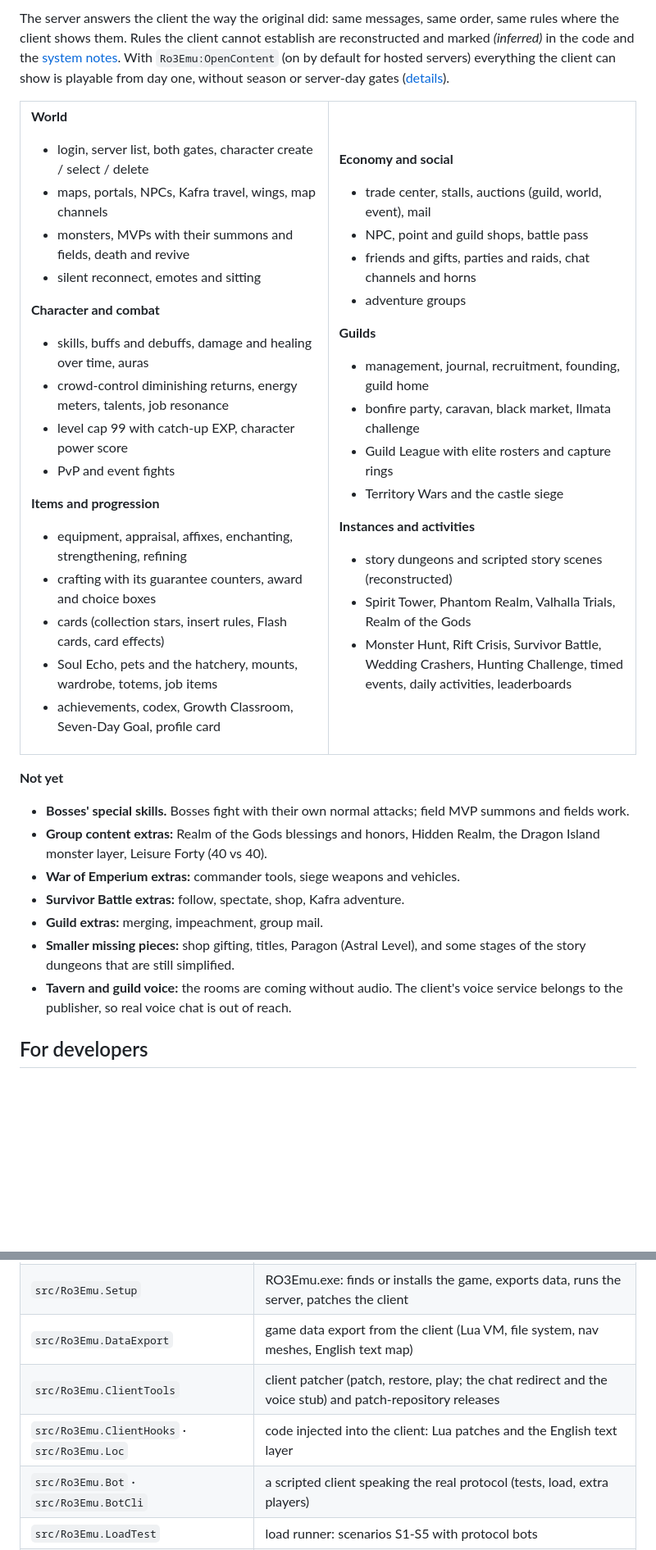
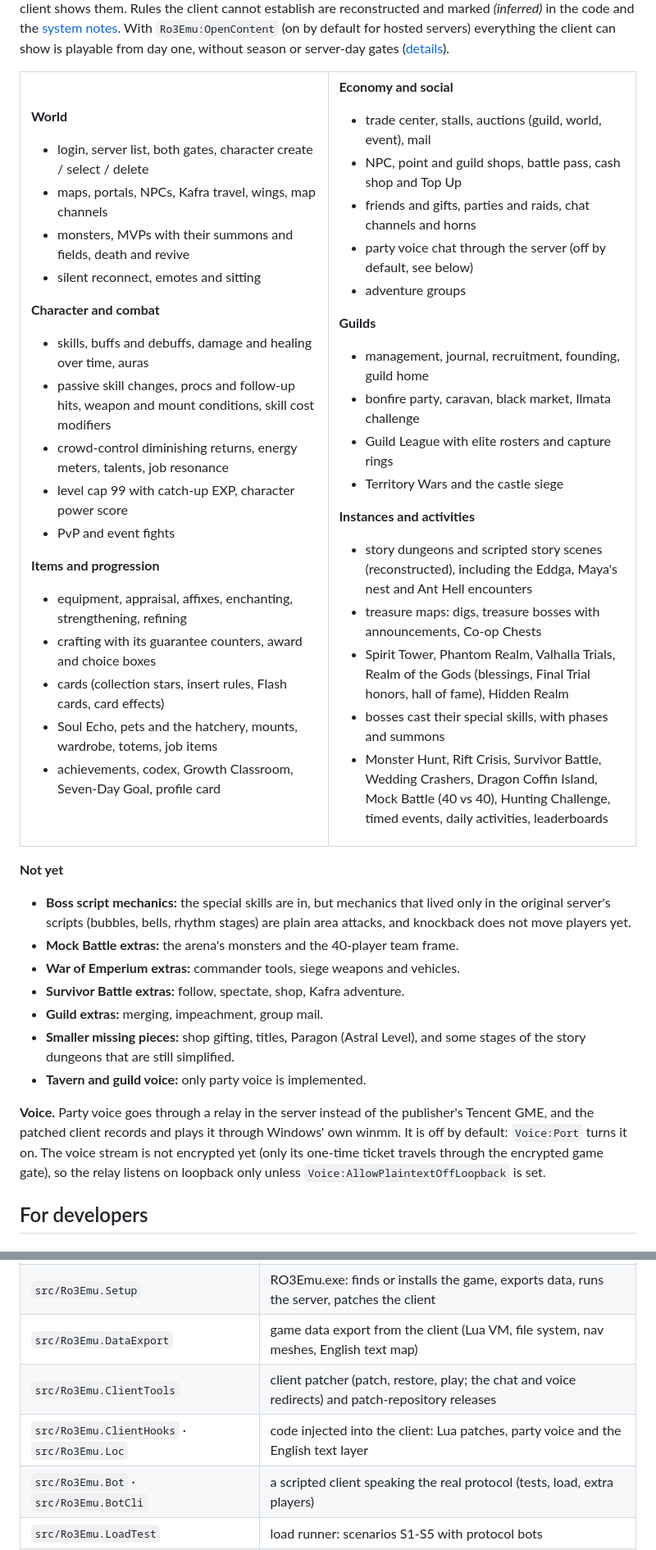
Before and after one commit to DiNaSoR/ro3emu-server, a Markdown page: README.md, 2 parts joined by grey strips. Shown at 82% size. GitHub-like rendering; blank space fills up the shorter version.

```diff
--- a/README.md
+++ b/README.md
@@ -109,6 +116,7 @@ show is playable from day one, without season or server-day gates ([details](doc
 
 **Character and combat**
 - skills, buffs and debuffs, damage and healing over time, auras
+- passive skill changes, procs and follow-up hits, weapon and mount conditions, skill cost modifiers
 - crowd-control diminishing returns, energy meters, talents, job resonance
 - level cap 99 with catch-up EXP, character power score
 - PvP and event fights
@@ -124,8 +132,9 @@ show is playable from day one, without season or server-day gates ([details](doc
 
 **Economy and social**
 - trade center, stalls, auctions (guild, world, event), mail
-- NPC, point and guild shops, battle pass
+- NPC, point and guild shops, battle pass, cash shop and Top Up
 - friends and gifts, parties and raids, chat channels and horns
+- party voice chat through the server (off by default, see below)
 - adventure groups
 
 **Guilds**
@@ -135,25 +144,33 @@ show is playable from day one, without season or server-day gates ([details](doc
 - Territory Wars and the castle siege
 
 **Instances and activities**
-- story dungeons and scripted story scenes (reconstructed)
+- story dungeons and scripted story scenes (reconstructed), including the Eddga, Maya's nest and Ant Hell encounters
+- treasure maps: digs, treasure bosses with announcements, Co-op Chests
 - Spirit Tower, Phantom Realm, Valhalla Trials, Realm of the Gods
+  (blessings, Final Trial honors, hall of fame), Hidden Realm
+- bosses cast their special skills, with phases and summons
 - Monster Hunt, Rift Crisis, Survivor Battle, Wedding Crashers,
-  Hunting Challenge, timed events, daily activities, leaderboards
+  Dragon Coffin Island, Mock Battle (40 vs 40), Hunting Challenge,
+  timed events, daily activities, leaderboards
 
 </td></tr>
 </table>
 
 **Not yet**
-- **Bosses' special skills.** Bosses fight with their own normal attacks; field MVP summons and fields work.
-- **Group content extras:** Realm of the Gods blessings and honors, Hidden Realm, the Dragon Island monster layer,
-  Leisure Forty (40 vs 40).
+- **Boss script mechanics:** the special skills are in, but mechanics that lived only in the original server's scripts
+  (bubbles, bells, rhythm stages) are plain area attacks, and knockback does not move players yet.
+- **Mock Battle extras:** the arena's monsters and the 40-player team frame.
 - **War of Emperium extras:** commander tools, siege weapons and vehicles.
 - **Survivor Battle extras:** follow, spectate, shop, Kafra adventure.
 - **Guild extras:** merging, impeachment, group mail.
 - **Smaller missing pieces:** shop gifting, titles, Paragon (Astral Level), and some stages of the story dungeons
   that are still simplified.
-- **Tavern and guild voice:** the rooms are coming without audio. The client's voice service belongs to the publisher,
-  so real voice chat is out of reach.
+- **Tavern and guild voice:** only party voice is implemented.
+
+**Voice.** Party voice goes through a relay in the server instead of the publisher's Tencent GME, and the patched
+client records and plays it through Windows' own winmm. It is off by default: `Voice:Port` turns it on. The voice
+stream is not encrypted yet (only its one-time ticket travels through the encrypted game gate), so the relay listens
+on loopback only unless `Voice:AllowPlaintextOffLoopback` is set.
 
 ## For developers
 
@@ -185,8 +202,8 @@ chunks into standard Lua 5.4 bytecode for any decompiler.
 | `src/Ro3Emu.Server` | the server: HTTP, micro gate, game gate, game loop, services, SQLite stores |
 | `src/Ro3Emu.Setup` | RO3Emu.exe: finds or installs the game, exports data, runs the server, patches the client |
 | `src/Ro3Emu.DataExport` | game data export from the client (Lua VM, file system, nav meshes, English text map) |
-| `src/Ro3Emu.ClientTools` | client patcher (patch, restore, play; the chat redirect and the voice stub) and patch-repository releases |
-| `src/Ro3Emu.ClientHooks` · `src/Ro3Emu.Loc` | code injected into the client: Lua patches and the English text layer |
+| `src/Ro3Emu.ClientTools` | client patcher (patch, restore, play; the chat and voice redirects) and patch-repository releases |
+| `src/Ro3Emu.ClientHooks` · `src/Ro3Emu.Loc` | code injected into the client: Lua patches, party voice and the English text layer |
 | `src/Ro3Emu.Bot` · `src/Ro3Emu.BotCli` | a scripted client speaking the real protocol (tests, load, extra players) |
 | `src/Ro3Emu.LoadTest` | load runner: scenarios S1-S5 with protocol bots |
 | `src/Ro3Emu.Launcher` · `src/Ro3Emu.Patcher` | a player launcher and its content-addressed update engine |
```
Also changed, not shown: other parts of README.md (+15 -7 lines).
